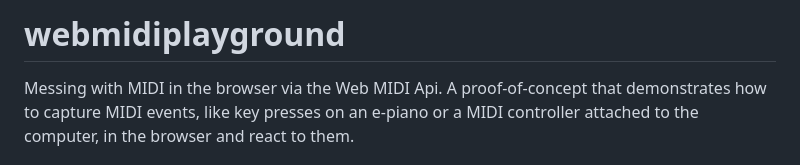
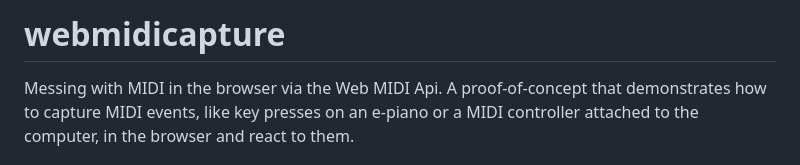
Before and after one commit to dfsp-spirit/webmidicapture, a Markdown page: README.md, the part around the change. GitHub-like rendering.

```diff
--- a/README.md
+++ b/README.md
@@ -1,4 +1,4 @@
-# webmidiplayground
+# webmidicapture
 Messing with MIDI in the browser via the Web MIDI Api. A proof-of-concept that demonstrates how to capture MIDI events, like key presses on an e-piano or a MIDI controller attached to the computer, in the browser and react to them.
 
 
```
